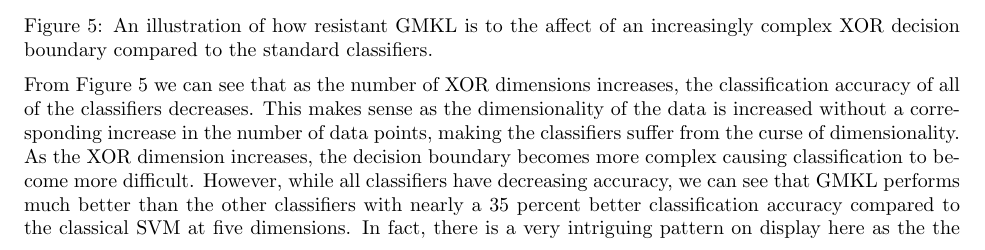
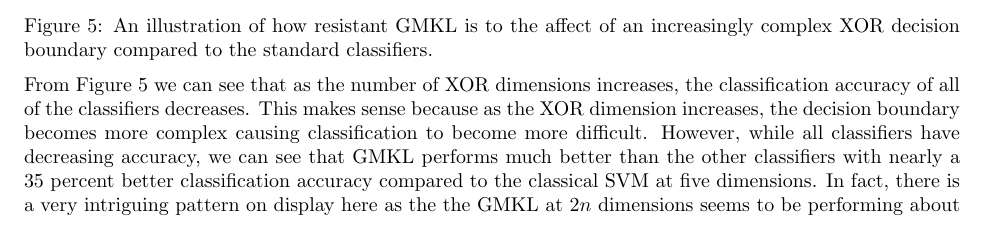
Before and after one commit to pjh5/MLSiml, a LaTeX document (report/writeup.tex): part of page 8 of 15, cut so that both start at the same text. Compiled offline with pdfLaTeX.

Commit message:
took out curse of dimensionality part

```diff
--- a/report/writeup.tex
+++ b/report/writeup.tex
@@ -553,9 +553,7 @@ $M_{i,useful}$ & $M_{i, noisy}$ & $N$ & T &  $p_1, p_2$ & $\sigma_i$ & C &  k  \
 
 From Figure \ref{fig:exp_1} we can see that as the number of XOR dimensions
 increases, the classification accuracy of all of the classifiers decreases.
-This makes sense as the dimensionality of the data is increased without a
-corresponding increase in the number of data points, making the classifiers
-suffer from the curse of dimensionality. As the XOR dimension increases, the
+This makes sense because as the XOR dimension increases, the
 decision boundary becomes more complex causing classification to become more
 difficult. However, while all classifiers have decreasing accuracy, we can see
 that GMKL performs much better than the other classifiers with nearly a 35
```
